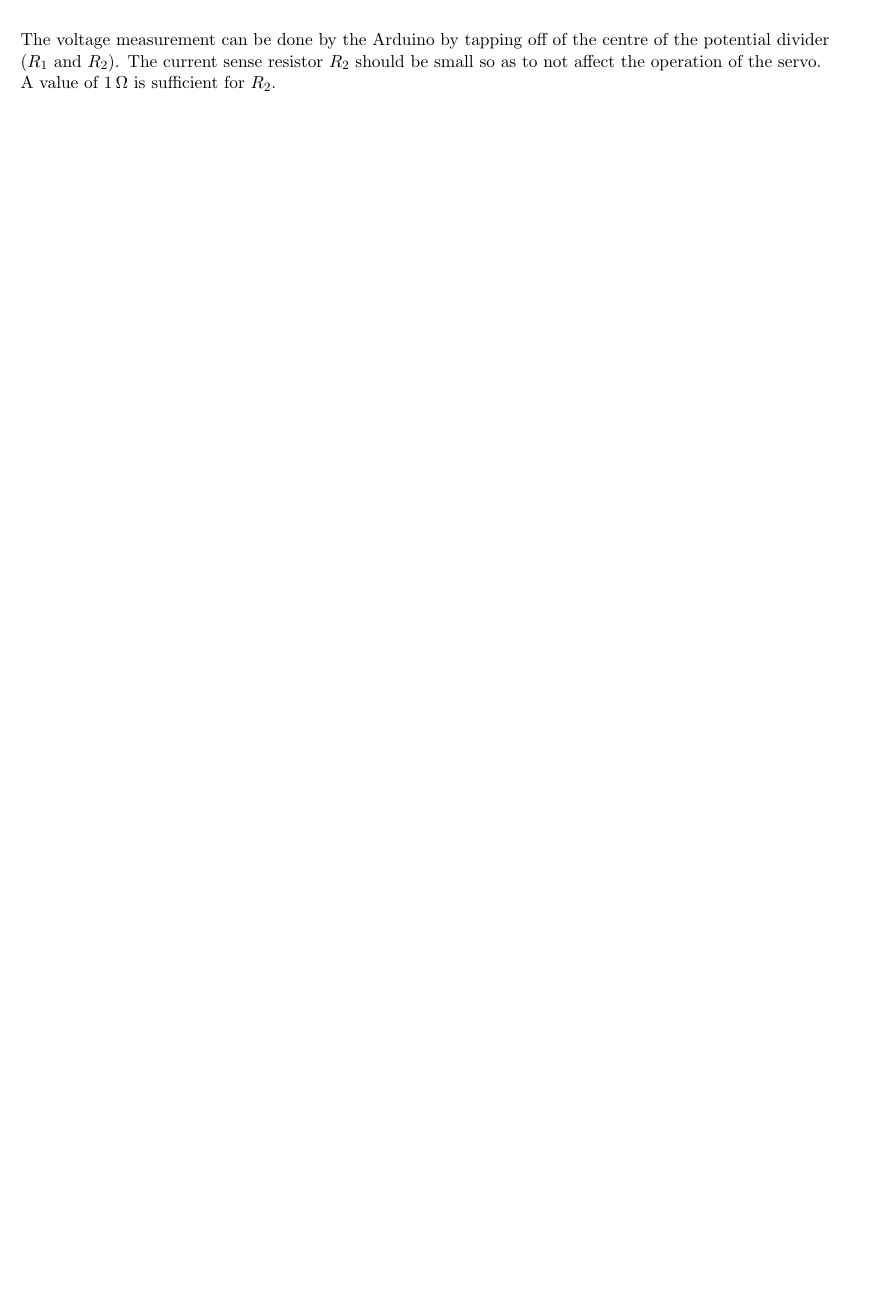
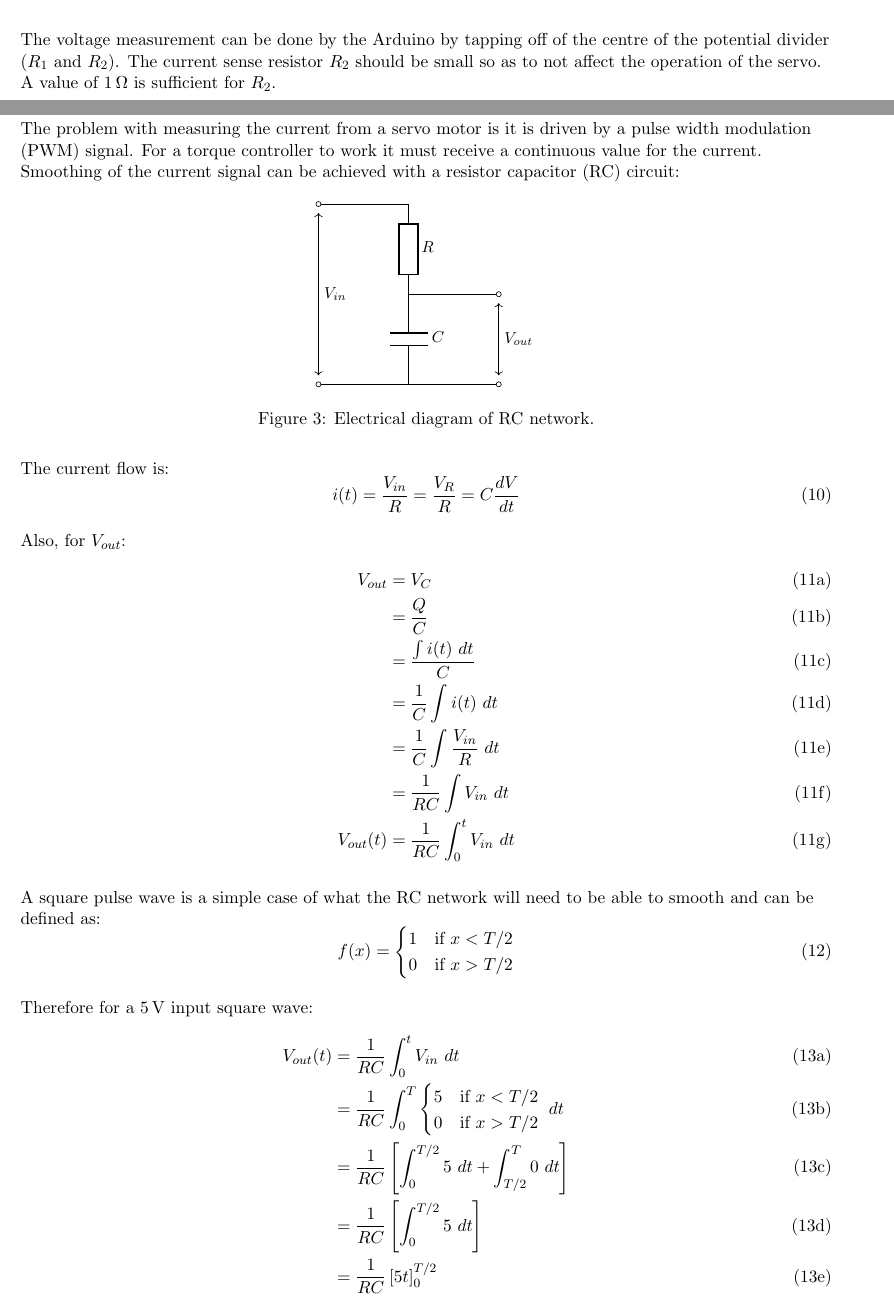
Before and after one commit to danns99/GDP-Arduino, a LaTeX document (Force_Feedback_Testing/dc_motor_state-space_derivation/dc_motor_state_space_derivation.tex): part of page 2 of 2 before the commit and two parts of pages 2 and 3 of 4 after it, the two joined at a grey line, cut so that both start at the same text, the shorter picture padded with empty space. Compiled offline with pdfLaTeX.

Commit message:
Update derivation of force-feedback
Includes derivation of current smoothing

```diff
--- a/Force_Feedback_Testing/dc_motor_state-space_derivation/dc_motor_state_space_derivation.tex
+++ b/Force_Feedback_Testing/dc_motor_state-space_derivation/dc_motor_state_space_derivation.tex
@@ -135,6 +135,66 @@ This is shown in the diagram below:
 The voltage measurement can be done by the Arduino by tapping off of the centre of the potential divider ($R_1$ and $R_2$).
 The current sense resistor $R_2$ should be small so as to not affect the operation of the servo.
 A value of $\SI{1}{\ohm}$ is sufficient for $R_2$.
+
+\newpage
+\subsection{Current smoothing}
+The problem with measuring the current from a servo motor is it is driven by a pulse width modulation (PWM) signal.
+For a torque controller to work it must receive a continuous value for the current.
+Smoothing of the current signal can be achieved with a resistor capacitor (RC) circuit:
+\begin{figure}[h]
+  \centering
+  \includegraphics{rc_network_schematic/rc_network_schematic.pdf}
+  \caption{Electrical diagram of RC network.}
+\end{figure}
+
+The current flow is:
+\begin{equation}
+    i(t) = \frac{V_{in}}{R}
+    = \frac{V_R}{R}
+    = C \frac{dV}{dt}
+\end{equation}
+
+Also, for $V_{out}$:
+\begin{subequations}
+  \begin{align}
+    V_{out} &= V_C \\
+    &= \frac{Q}{C} \\
+    &= \frac{\int i(t)~dt}{C} \\
+    &= \frac{1}{C} \int i(t)~dt \\
+    &= \frac{1}{C} \int \frac{V_{in}}{R}~dt \\
+    &= \frac{1}{RC} \int V_{in}~dt \\
+    V_{out}(t) &= \frac{1}{RC} \int_0^t V_{in}~dt
+  \end{align}
+\end{subequations}
+
+A square pulse wave is a simple case of what the RC network will need to be able to smooth and can be defined as:
+\begin{equation}
+  f(x) =
+  \begin{cases}
+      1 & \text{if } x<T/2 \\
+      0 & \text{if } x>T/2
+  \end{cases}
+\end{equation}
+
+Therefore for a $\SI{5}{\volt}$ input square wave:
+\begingroup
+\allowdisplaybreaks
+\begin{subequations}
+  \begin{align}
+    V_{out}(t) &= \frac{1}{RC} \int_0^t V_{in}~dt \\
+    &= \frac{1}{RC} \int_0^T \begin{cases}
+        5 & \text{if } x<T/2 \\
+        0 & \text{if } x>T/2
+    \end{cases}~dt
+    \\
+    &= \frac{1}{RC}\left[\int_0^{T/2} 5 ~dt + \int_{T/2}^T 0 ~dt \right] \\
+    &= \frac{1}{RC}\left[\int_0^{T/2} 5 ~dt \right] \\
+    &= \frac{1}{RC}\left[5t \right]^{T/2}_0 \\
+    &= \frac{1}{RC}\frac{5T}{2} \\
+    &= \frac{5T}{2RC}
+  \end{align}
+\end{subequations}
+\endgroup
 %-----------------------------------------------------------------------------%
 \end{document}
 %-----------------------------------------------------------------------------%
```
Also changed, not shown: Force_Feedback_Testing/dc_motor_state-space_derivation/rc_network_schematic/rc_network_schematic.tex (added, +20 -0 lines), Force_Feedback_Testing/dc_motor_state-space_derivation/dc_motor_state_space_derivation.pdf, Force_Feedback_Testing/dc_motor_state-space_derivation/rc_network_schematic/rc_network_schematic.pdf (added), 8 other files.
